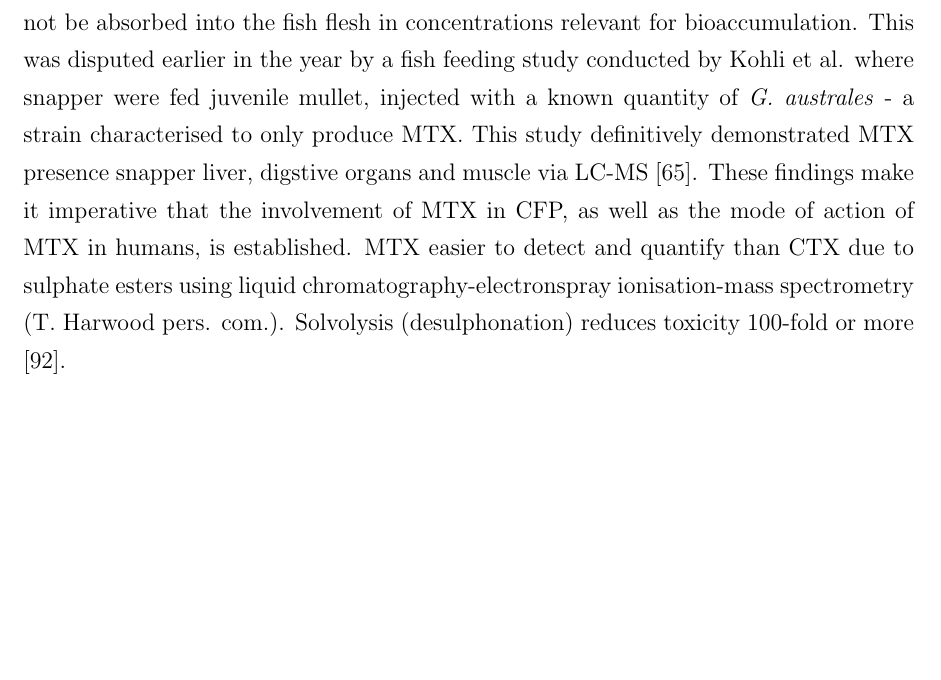
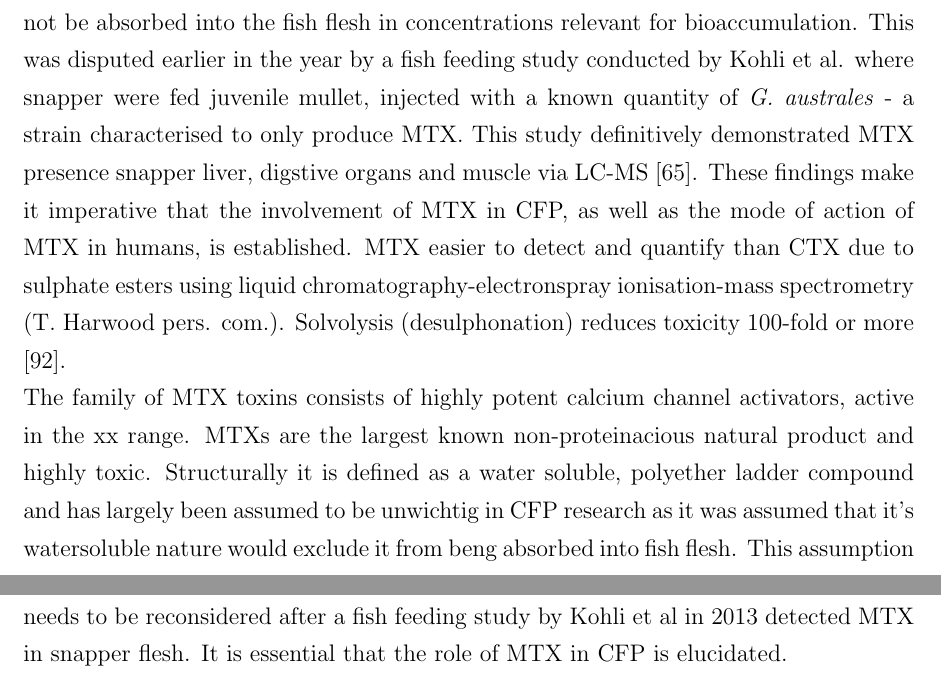
Before and after one commit to bubblegirl/review, a LaTeX document (review_paper.tex): part of page 9 of 43 before the commit and two parts of pages 10 and 11 of 45 after it, the two joined at a grey line, cut so that both start at the same text, the shorter picture padded with empty space. Compiled offline with pdfLaTeX.

Commit message:
toxin intro and MTX burst

```diff
--- a/review_paper.tex
+++ b/review_paper.tex
@@ -175,6 +177,8 @@ Calcium channel activation of MTX is secondary action due to membrane depolarisa
 Biophysical characteristics of pacific MTXs different to caribbean MTX \cite{lu2013caribbean}. Carribean MTX not been charactrised, so whether the difference in action is structural is speculative. %check lit
 MTX low tendency to accumulate in fish flesh rather than intestines \cite{yasumoto1976toxicity}, however pacific island nationals commonly eat whole fish hence could have part in CFP. Despite long the running assumption that MTX should not be a causative agent, partial or otherwise, of CFP due to the toxin's water solubility. The widely accepted theory was that due to that property, MTX would not be absorbed into the fish flesh in concentrations relevant for bioaccumulation. This was disputed earlier in the year by a fish feeding study conducted by Kohli et al. where snapper were fed juvenile mullet, injected with a known quantity of \emph{G. australes} - a strain characterised to only produce MTX. This study definitively demonstrated MTX presence snapper liver, digstive organs and muscle via LC-MS \cite{kohli2014feeding}. These findings make it imperative that the involvement of MTX in CFP, as well as the mode of action of MTX in humans, is established.   % check for ref about island nation eating practices
 MTX easier to detect and quantify than CTX due to sulphate esters using liquid chromatography-electronspray ionisation-mass spectrometry (T. Harwood pers. com.). Solvolysis (desulphonation) reduces toxicity 100-fold or more \cite{murata1991effect}.
+
+The family of MTX toxins consists of highly potent calcium channel activators, active in the xx range.  MTXs are the largest known non-proteinacious natural product and highly toxic. Structurally it is defined as a water soluble, polyether ladder compound and has largely been assumed to be unwichtig in CFP research as it was assumed that it's watersoluble nature would exclude it from beng absorbed into fish flesh. This assumption needs to be reconsidered after a fish feeding study by Kohli et al in 2013 detected MTX in  snapper flesh. It is essential that the role of MTX in CFP is elucidated.
 
 \begin{sidewaystable}[!htbp]
 \caption{Different known congeners of MTXs and their toxicity.}
```
Also changed, not shown: review_paper.tex (2 more changed lines).
